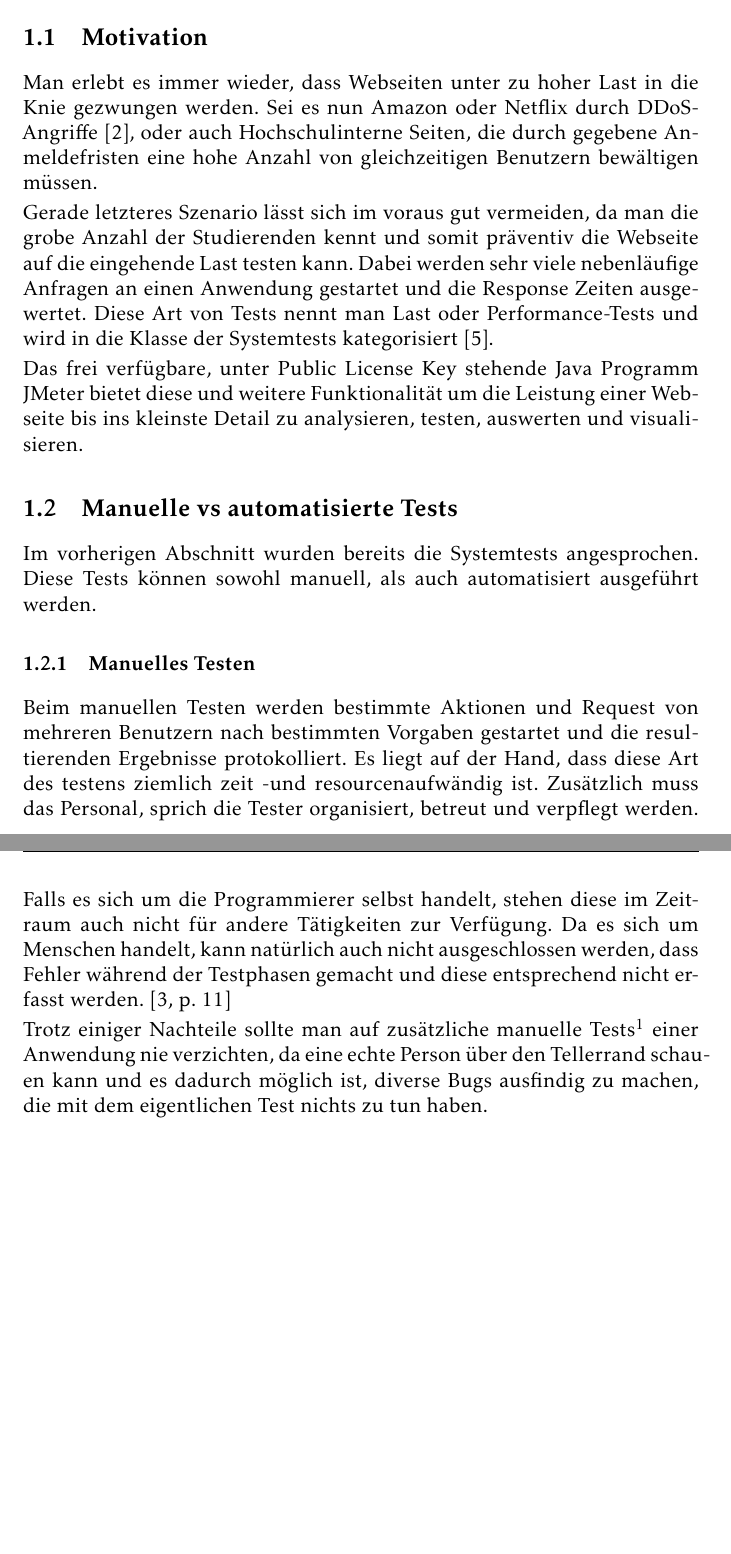
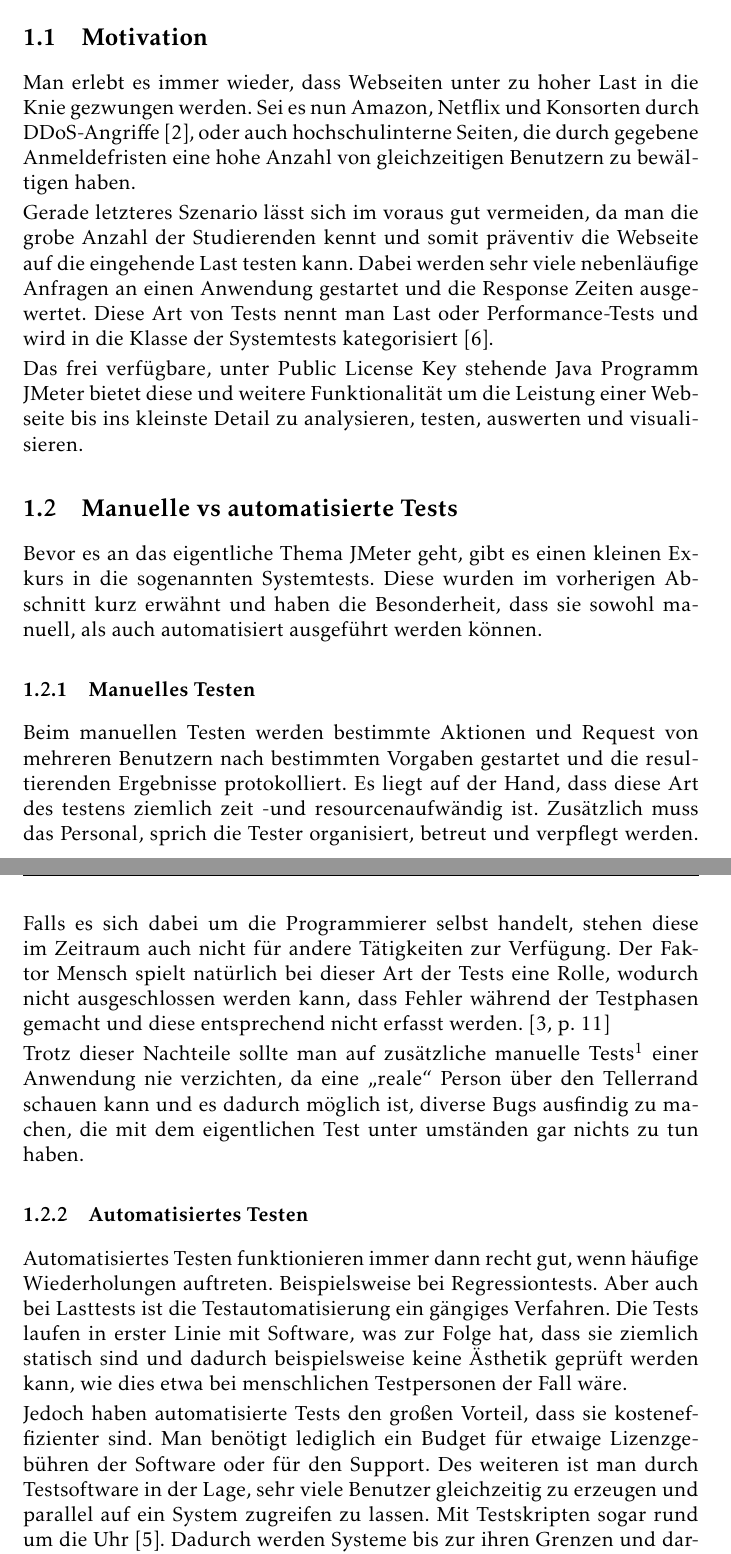
Before and after one commit to HSKAefer/JMeter_Seminararbeit, a LaTeX document (ausarbeitung.tex): two parts of pages 4 and 5 of 13, joined at a grey line, cut so that both start at the same text, the shorter picture padded with empty space. Compiled offline with pdfLaTeX.

Commit message:
update the tex file with additional content

```diff
--- a/ausarbeitung.tex
+++ b/ausarbeitung.tex
@@ -109,22 +109,24 @@ language=C++
 Mit dieser Ausarbeitung zur Seminararbeit wird das Performance und Last-Test Programm Apache JMeter ausführlich unter die Lupe genommen. Es werden seine Funktionen und Möglichkeiten erläutert und kurz Alternativen dazu erwähnt. Zusammenfassend werden Vor- und Nachteile aufgelistet, sowie ein Fazit gegeben.
 
 \subsection{Motivation}
-Man erlebt es immer wieder, dass Webseiten unter zu hoher Last in die Knie gezwungen werden. Sei es nun Amazon oder Netflix durch DDoS-Angriffe \cite{online:AmazonDDoS}, oder auch Hochschulinterne Seiten, die durch gegebene Anmeldefristen eine hohe Anzahl von gleichzeitigen Benutzern bewältigen müssen.
+Man erlebt es immer wieder, dass Webseiten unter zu hoher Last in die Knie gezwungen werden. Sei es nun Amazon, Netflix und Konsorten durch DDoS-Angriffe \cite{online:AmazonDDoS}, oder auch hochschulinterne Seiten, die durch gegebene Anmeldefristen eine hohe Anzahl von gleichzeitigen Benutzern zu bewältigen haben.
 
 Gerade letzteres Szenario lässt sich im voraus gut vermeiden, da man die grobe Anzahl der Studierenden kennt und somit präventiv die Webseite auf die eingehende Last testen kann. Dabei werden sehr viele nebenläufige Anfragen an einen Anwendung gestartet und die Response Zeiten ausgewertet. Diese Art von Tests nennt man Last oder Performance-Tests und wird in die Klasse der Systemtests kategorisiert \cite{online:LastUndPerformanceTest}.
 
 Das frei verfügbare, unter Public License Key stehende Java Programm JMeter bietet diese und weitere Funktionalität um die Leistung einer Webseite bis ins kleinste Detail zu analysieren, testen, auswerten und visualisieren.
 
 \subsection{Manuelle vs automatisierte Tests}
-Im vorherigen Abschnitt wurden bereits die Systemtests angesprochen. Diese Tests können sowohl manuell, als auch automatisiert ausgeführt werden.
+Bevor es an das eigentliche Thema JMeter geht, gibt es einen kleinen Exkurs in die sogenannten Systemtests. Diese wurden im vorherigen Abschnitt kurz erwähnt und haben die Besonderheit, dass sie sowohl manuell, als auch automatisiert ausgeführt werden können.
 
 \subsubsection{Manuelles Testen}
-Beim manuellen Testen werden bestimmte Aktionen und Request von mehreren Benutzern nach bestimmten Vorgaben gestartet und die resultierenden Ergebnisse protokolliert. Es liegt auf der Hand, dass diese Art des testens ziemlich zeit -und resourcenaufwändig ist. Zusätzlich muss das Personal, sprich die Tester organisiert, betreut und verpflegt werden. Falls es sich um die Programmierer selbst handelt, stehen diese im Zeitraum auch nicht für andere Tätigkeiten zur Verfügung. Da es sich um Menschen handelt, kann natürlich auch nicht ausgeschlossen werden, dass Fehler während der Testphasen gemacht und diese entsprechend nicht erfasst werden. \cite[p. 11]{book:ApacheJMeter}
+Beim manuellen Testen werden bestimmte Aktionen und Request von mehreren Benutzern nach bestimmten Vorgaben gestartet und die resultierenden Ergebnisse protokolliert. Es liegt auf der Hand, dass diese Art des testens ziemlich zeit -und resourcenaufwändig ist. Zusätzlich muss das Personal, sprich die Tester organisiert, betreut und verpflegt werden. Falls es sich dabei um die Programmierer selbst handelt, stehen diese im Zeitraum auch nicht für andere Tätigkeiten zur Verfügung. Der Faktor Mensch spielt natürlich bei dieser Art der Tests eine Rolle, wodurch nicht ausgeschlossen werden kann, dass Fehler während der Testphasen gemacht und diese entsprechend nicht erfasst werden. \cite[p. 11]{book:ApacheJMeter}
 
-Trotz einiger Nachteile sollte man auf zusätzliche manuelle Tests\footnote{Das sogenannte User Acceptance Testing (UAT) ist gerade im finalen Entwicklungsstadium einer Anwendung unabdingbar. \cite{online:wikiUAT}} einer Anwendung nie verzichten, da eine echte Person über den Tellerrand schauen kann und es dadurch möglich ist, diverse Bugs ausfindig zu machen, die mit dem eigentlichen Test nichts zu tun haben.
+Trotz dieser Nachteile sollte man auf zusätzliche manuelle Tests\footnote{Das sogenannte User Acceptance Testing (UAT) ist gerade im finalen Entwicklungsstadium einer Anwendung unabdingbar. \cite{online:wikiUAT}} einer Anwendung nie verzichten, da eine "`reale"' Person über den Tellerrand schauen kann und es dadurch möglich ist, diverse Bugs ausfindig zu machen, die mit dem eigentlichen Test unter umständen gar nichts zu tun haben.
 
+\subsubsection{Automatisiertes Testen}
+Automatisiertes Testen funktionieren immer dann recht gut, wenn häufige Wiederholungen auftreten. Beispielsweise bei Regressiontests. Aber auch bei Lasttests ist die Testautomatisierung ein gängiges Verfahren. Die Tests laufen in erster Linie mit Software, was zur Folge hat, dass sie ziemlich statisch sind und dadurch beispielsweise keine Ästhetik geprüft werden kann, wie dies etwa bei menschlichen Testpersonen der Fall wäre.
 
-
+Jedoch haben automatisierte Tests den großen Vorteil, dass sie kosteneffizienter sind. Man benötigt lediglich ein Budget für etwaige Lizenzgebühren der Software oder für den Support. Des weiteren ist man durch Testsoftware in der Lage, sehr viele Benutzer gleichzeitig zu erzeugen und parallel auf ein System zugreifen zu lassen. Mit Testskripten sogar rund um die Uhr \cite{online:Testautomatisierung}. Dadurch werden Systeme bis zur ihren Grenzen und darüber hinaus getestet.
 
 \section{Apache JMeter}
 Auf den ersten Blick erscheint Apache JMeter wie das Relikt aus einer längst vergangenen Zeit. Man sollte sich jedoch von der veralteten und trägen Swing-basierten GUI nicht täuschen lassen, denn hinter der Oberfläche steckt ein mächtiges Werkzeug, mit dem sich alle Arten von Tests erstellen und ausführen lassen. \cite{online:heiseJMeterOderGatling}
```
Also changed, not shown: bibliography.bib (+14 -6 lines), ausarbeitung.pdf, ausarbeitung.tex (2 more changed lines).
